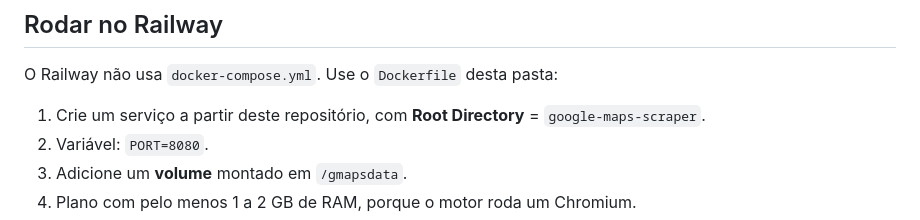
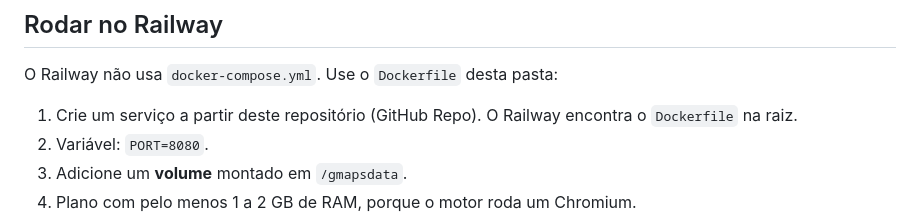
Before and after one commit to diferreira99/google-maps-scraper, a Markdown page: README.md, the part around the change. GitHub-like rendering.

Commit message:
Fix Railway instructions for repo-root layout
Co-Authored-By: Claude Opus 5.5 <noreply@anthropic.com>
Claude-Session: https://claude.ai/code/session_01EYcHRruWSgDJGonn4v1YXz

```diff
--- a/README.md
+++ b/README.md
@@ -85,7 +85,7 @@ resultados ocupam disco) e a documentação completa fica em `/api/docs`.
 
 O Railway não usa `docker-compose.yml`. Use o `Dockerfile` desta pasta:
 
-1. Crie um serviço a partir deste repositório, com **Root Directory** = `google-maps-scraper`.
+1. Crie um serviço a partir deste repositório (GitHub Repo). O Railway encontra o `Dockerfile` na raiz.
 2. Variável: `PORT=8080`.
 3. Adicione um **volume** montado em `/gmapsdata`.
 4. Plano com pelo menos 1 a 2 GB de RAM, porque o motor roda um Chromium.
```
